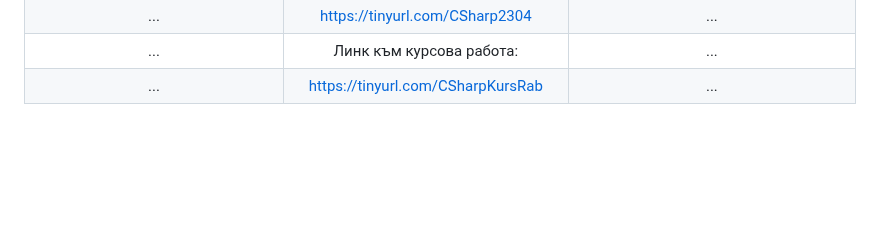
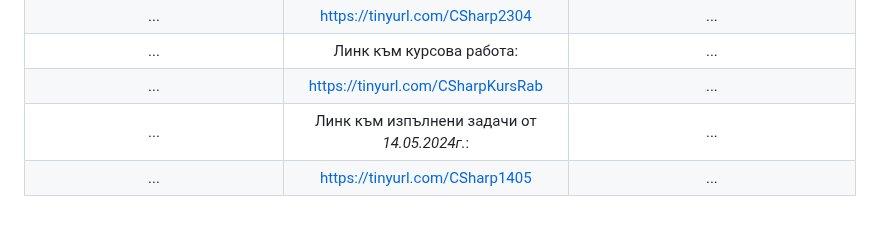
Before and after one commit to BobiG04/TUGabAssigments, a Markdown page: README.md, the part around the change. GitHub-like rendering; blank space fills up the shorter version.

Commit message:
Update-14.05.2024

```diff
--- a/README.md
+++ b/README.md
@@ -30,6 +30,8 @@
 | ... | https://tinyurl.com/CSharp2304 | ... |
 | ... | Линк към курсова работа: | ... |
 | ... | https://tinyurl.com/CSharpKursRab | ... |
+| ... | Линк към изпълнени задачи от *14.05.2024г.*: | ... |
+| ... | https://tinyurl.com/CSharp1405 | ... |
 
 <!-- Alternate versions from the readme file. -->
 
```
